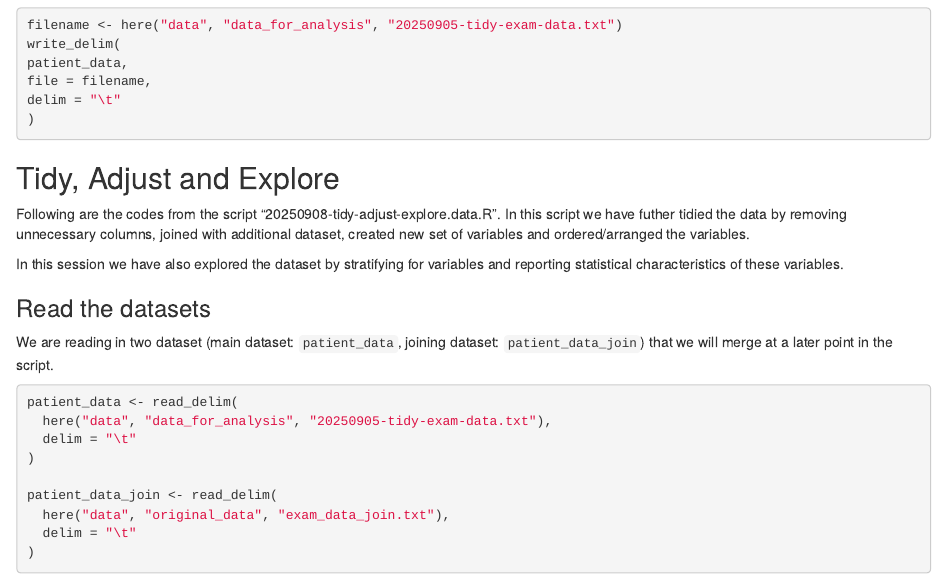
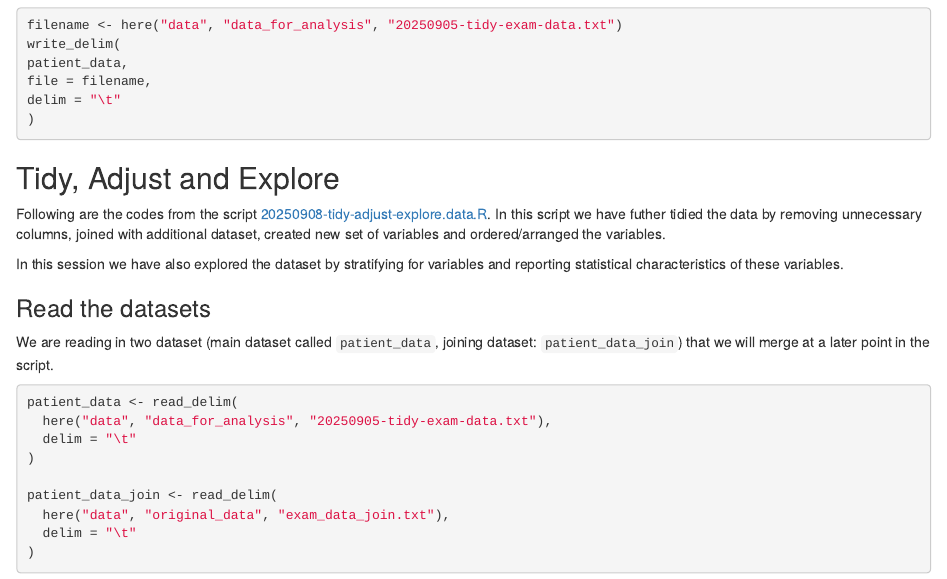
Before and after one commit to aparamsothy/Exam_data_drama_queens, an R Markdown document (documentation/data_drama_queens_exam_report.Rmd): the page in a window 1100 px wide, from 5090 px down. Rendered offline with R 4.5, knitr and Pandoc, with nearby package versions; some code elsewhere in the file could not run offline.

Commit message:
Changed format of scriptnames

````diff
--- a/documentation/data_drama_queens_exam_report.Rmd
+++ b/documentation/data_drama_queens_exam_report.Rmd
@@ -138,14 +138,14 @@ delim = "\t"
 
 ## Tidy, Adjust and Explore
 
-Following are the codes from the script "20250908-tidy-adjust-explore.data.R". In this script we have futher tidied the data by removing unnecessary columns, joined with additional dataset, created new set of variables and ordered/arranged the variables.
+Following are the codes from the script [20250908-tidy-adjust-explore.data.R](). In this script we have futher tidied the data by removing unnecessary columns, joined with additional dataset, created new set of variables and ordered/arranged the variables.
 
 In this session we have also explored the dataset by stratifying for variables and reporting statistical characteristics of these variables.
 
 
 ### Read the datasets
 
-We are reading in two dataset (main dataset: `patient_data`, joining dataset: `patient_data_join`) that we will merge at a later point in the script.
+We are reading in two dataset (main dataset called `patient_data`, joining dataset: `patient_data_join`) that we will merge at a later point in the script.
 
 ```{r read_data, warning=FALSE, message=FALSE}
 patient_data <- read_delim(
````
Also changed, not shown: documentation/data_drama_queens_exam_report.Rmd (2 more changed lines).
